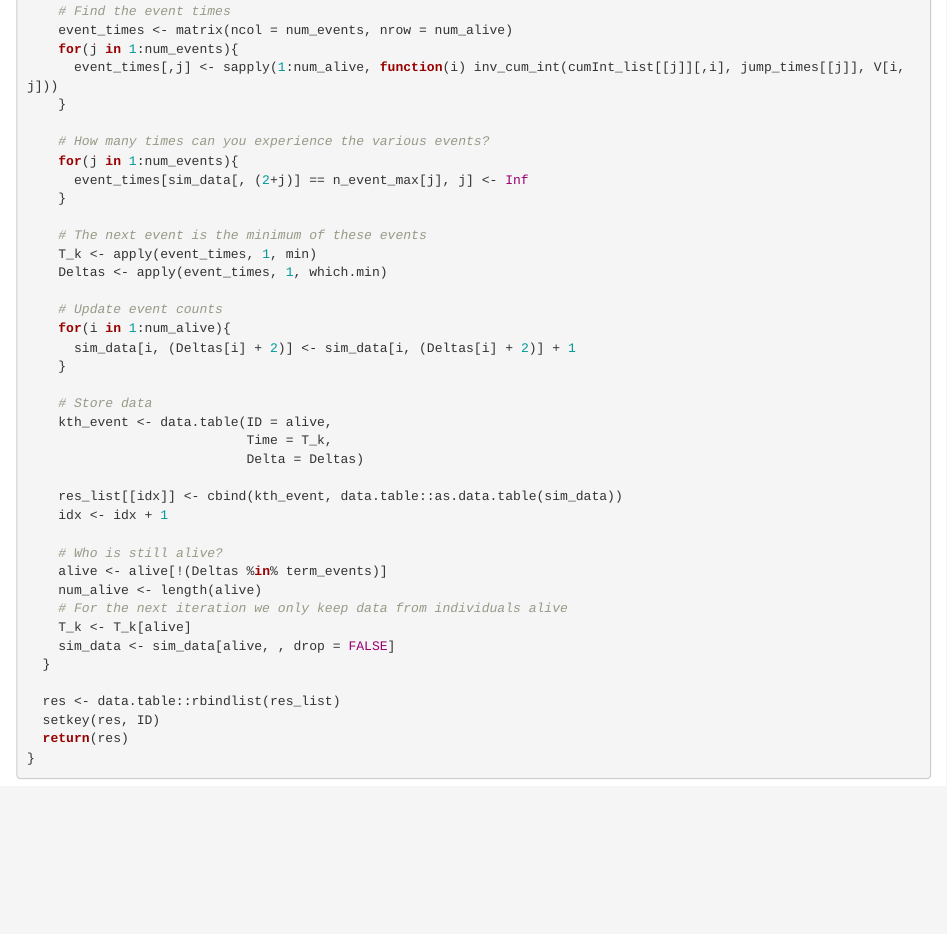
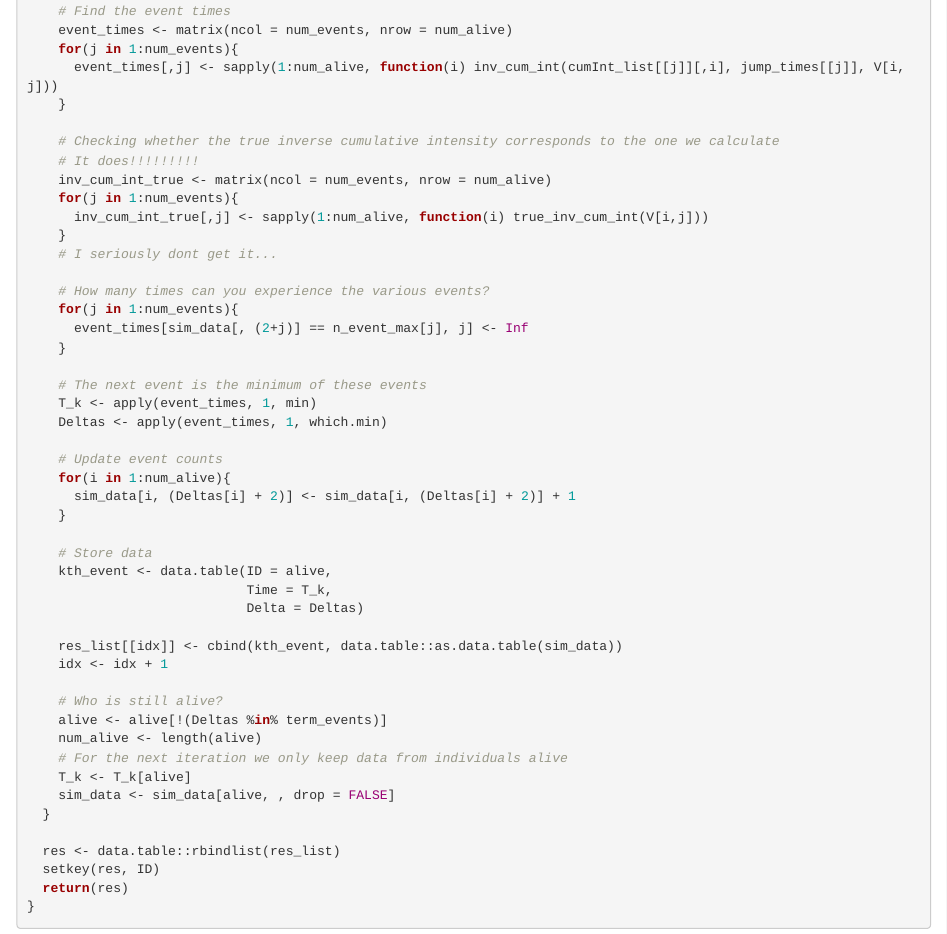
Before and after one commit to miclukacova/Helene_projekt, an R Markdown document (sim_from_data.Rmd): the page in a window 1100 px wide, from 3250 px down. Rendered offline with R 4.5, knitr and Pandoc, with nearby package versions; some code elsewhere in the file could not run offline.

Commit message:
the estimates of the cumulative intensity correspond to the true cumulative intensity, the inverse is corresponds to the true inverse... I don't get it:(((

```diff
--- a/sim_from_data.Rmd
+++ b/sim_from_data.Rmd
@@ -156,6 +156,14 @@ simEventDataCox <- function(N,
       event_times[,j] <- sapply(1:num_alive, function(i) inv_cum_int(cumInt_list[[j]][,i], jump_times[[j]], V[i,j]))
     }
 
+    # Checking whether the true inverse cumulative intensity corresponds to the one we calculate
+    # It does!!!!!!!!!
+    inv_cum_int_true <- matrix(ncol = num_events, nrow = num_alive)
+    for(j in 1:num_events){
+      inv_cum_int_true[,j] <- sapply(1:num_alive, function(i) true_inv_cum_int(V[i,j]))
+    }
+    # I seriously dont get it...
+
     # How many times can you experience the various events?
     for(j in 1:num_events){
       event_times[sim_data[, (2+j)] == n_event_max[j], j] <- Inf
```
